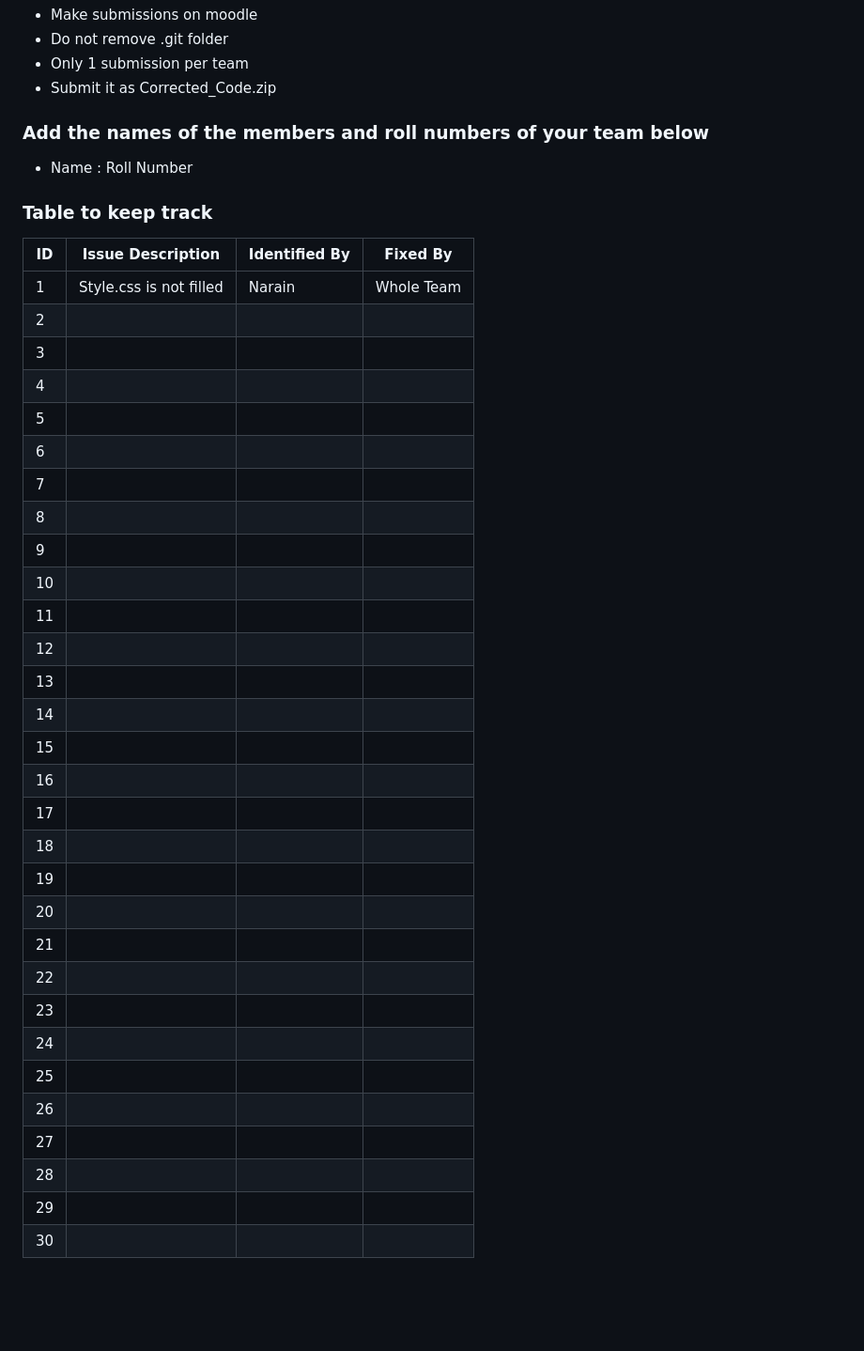
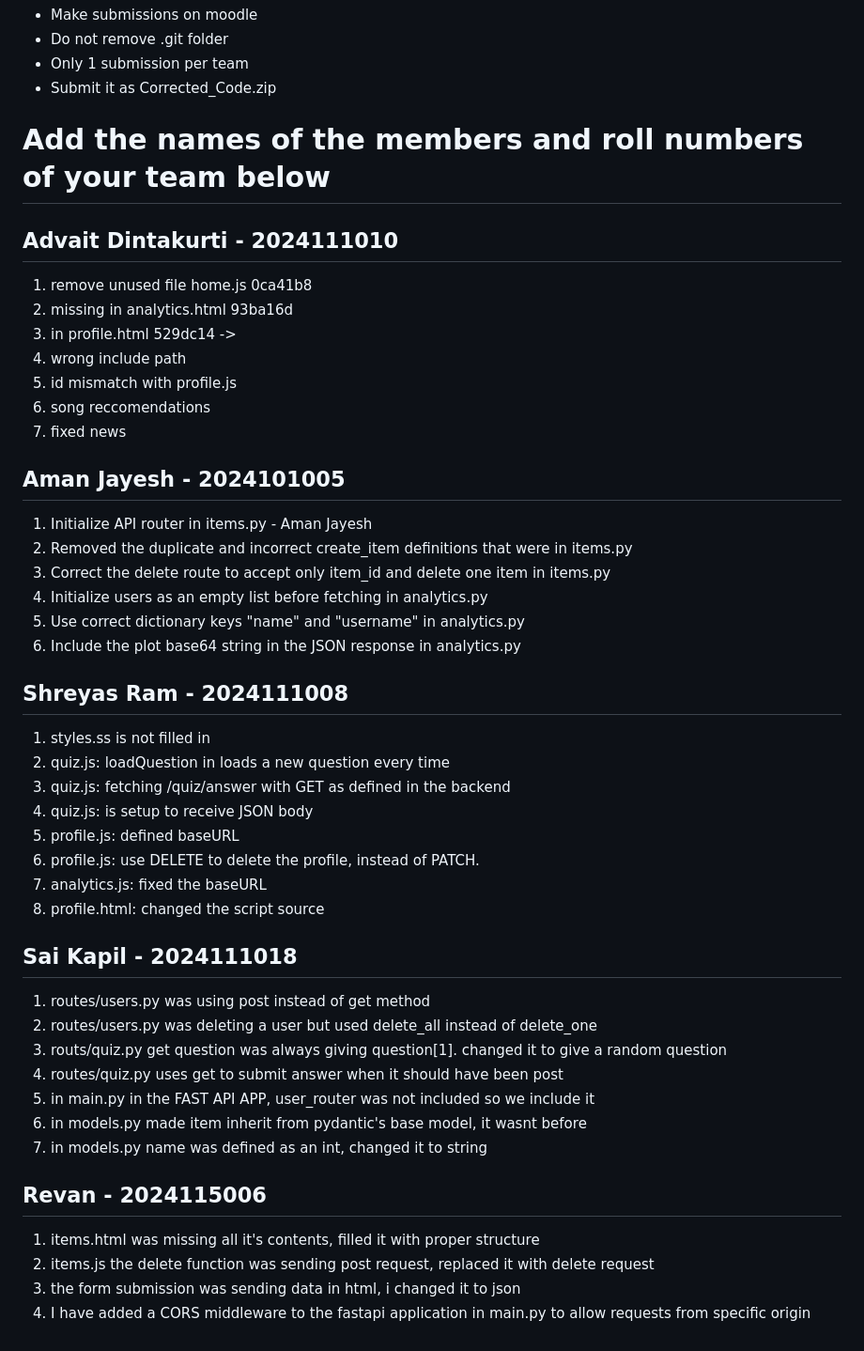
Before and after one commit to advaitdintakurti/introductiontosoftwaresystemslab12, a Markdown page: README.md, the part around the change. Shown: that part at 94% size. Drawn GitHub-style; blank space fills up the shorter version.

Commit message:
readme done

```diff
--- a/README.md
+++ b/README.md
@@ -24,41 +24,47 @@
 - Only 1 submission per team
 - Submit it as Corrected_Code.zip
 
-### Add the names of the members and roll numbers of your team below
+# Add the names of the members and roll numbers of your team below
 
-- Name : Roll Number
+## Advait Dintakurti - 2024111010
+1. remove unused file home.js 0ca41b8
+2. missing <nav> in analytics.html  93ba16d
+3. in profile.html 529dc14 ->
+4. wrong include path
+5. id mismatch with profile.js
+6. song reccomendations
+7. fixed news
 
-### Table to keep track
+## Aman Jayesh - 2024101005
+1. Initialize API router in items.py - Aman Jayesh
+2. Removed the duplicate and incorrect create_item definitions that were in items.py
+3. Correct the delete route to accept only item_id and delete one item in items.py
+4. Initialize users as an empty list before fetching in analytics.py
+5. Use correct dictionary keys "name" and "username" in analytics.py
+6. Include the plot base64 string in the JSON response in analytics.py
 
-| ID  | Issue Description                        | Identified By | Fixed By     |
-|-----|------------------------------------------|---------------|--------------|
-| 1   | Style.css is not filled                                    |         Narain |     Whole Team     |
-| 2   |                                          |               |              |
-| 3   |                                          |               |              |
-| 4   |                                          |               |              |
-| 5   |                                          |               |              |
-| 6   |                                          |               |              |
-| 7   |                                          |               |              |
-| 8   |                                          |               |              |
-| 9   |                                          |               |              |
-| 10  |                                          |               |              |
-| 11  |                                          |               |              |
-| 12  |                                          |               |              |
-| 13  |                                          |               |              |
-| 14  |                                          |               |              |
-| 15  |                                          |               |              |
-| 16  |                                          |               |              |
-| 17  |                                          |               |              |
-| 18  |                                          |               |              |
-| 19  |                                          |               |              |
-| 20  |                                          |               |              |
-| 21  |                                          |               |              |
-| 22  |                                          |               |              |
-| 23  |                                          |               |              |
-| 24  |                                          |               |              |
-| 25  |                                          |               |              |
-| 26  |                                          |               |              |
-| 27  |                                          |               |              |
-| 28  |                                          |               |              |
-| 29  |                                          |               |              |
-| 30  |                                          |               |              |
+## Shreyas Ram - 2024111008
+1. styles.ss is not filled in
+2. quiz.js: loadQuestion in loads a new question every time
+3. quiz.js: fetching /quiz/answer with GET as defined in the backend
+4. quiz.js: is setup to receive JSON body
+5. profile.js: defined baseURL
+6. profile.js: use DELETE to delete the profile, instead of PATCH.
+7. analytics.js: fixed the baseURL
+8. profile.html: changed the script source
+
+## Sai Kapil - 2024111018
+ 1. routes/users.py was using post instead of get method
+ 2. routes/users.py was deleting a user but used delete_all instead of delete_one
+ 3. routs/quiz.py get question was always giving question[1]. changed it to give a random question
+ 4. routes/quiz.py uses get to submit answer when it should have been post
+ 5. in main.py in the FAST API APP, user_router was not included so we include it
+ 6. in models.py made item inherit from pydantic's base model, it wasnt before
+ 7. in models.py name was defined as an int, changed it to string
+
+
+## Revan - 2024115006
+1. items.html was missing all it's contents, filled it with proper structure
+2. items.js the delete function was sending post request, replaced it with delete request
+3. the form submission was sending data in html, i changed it to json
+4. I have added a CORS middleware to the fastapi application in main.py to allow requests from specific origin
```
